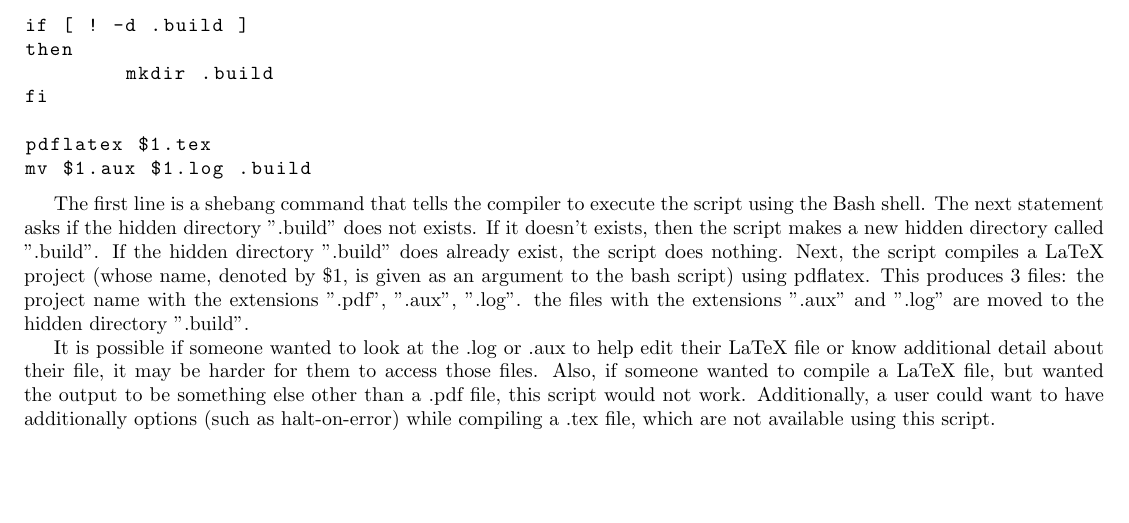
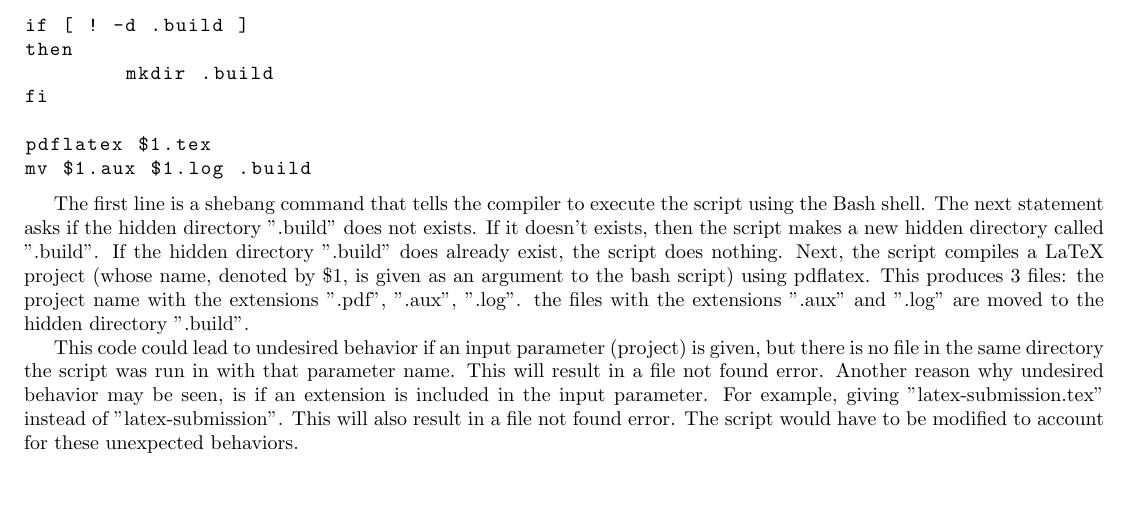
Before and after one commit to Wei-Ping-Lam/caam-419-519-submissions, a LaTeX problem sheet (homework-1/latex-submission.tex): part of page 2 of 2, cut so that both start at the same text. Compiled offline with pdfLaTeX.

Commit message:
Update latex-submission.tex

```diff
--- a/homework-1/latex-submission.tex
+++ b/homework-1/latex-submission.tex
@@ -112,6 +112,6 @@ mv $1.aux $1.log .build
 
 The first line is a shebang command that tells the compiler to execute the script using the Bash shell. The next statement asks if the hidden directory ".build" does not exists. If it doesn't exists, then the script makes a new hidden directory called ".build". If the hidden directory ".build" does already exist, the script does nothing. Next, the script compiles a LaTeX project (whose name, denoted by \$1,  is given as an argument to the bash script) using pdflatex. This produces 3 files: the project name with the extensions ".pdf", ".aux", ".log". the files with the extensions ".aux" and ".log" are moved to the hidden directory ".build".
 
-It is possible if someone wanted to look at the .log or .aux to help edit their LaTeX file or know additional detail about their file, it may be harder for them to access those files. Also, if someone wanted to compile a LaTeX file, but wanted the output to be something else other than a .pdf file, this script would not work. Additionally, a user could want to have additionally options (such as halt-on-error) while compiling a .tex file, which are not available using this script.
+This code could lead to undesired behavior if an input parameter (project) is given, but there is no file in the same directory the script was run in with that parameter name. This will result in a file not found error. Another reason why undesired behavior may be seen, is if an extension is included in the input parameter. For example, giving "latex-submission.tex" instead of "latex-submission". This will also result in a file not found error. The script would have to be modified to account for these unexpected behaviors.
 
 \end{document}
```
